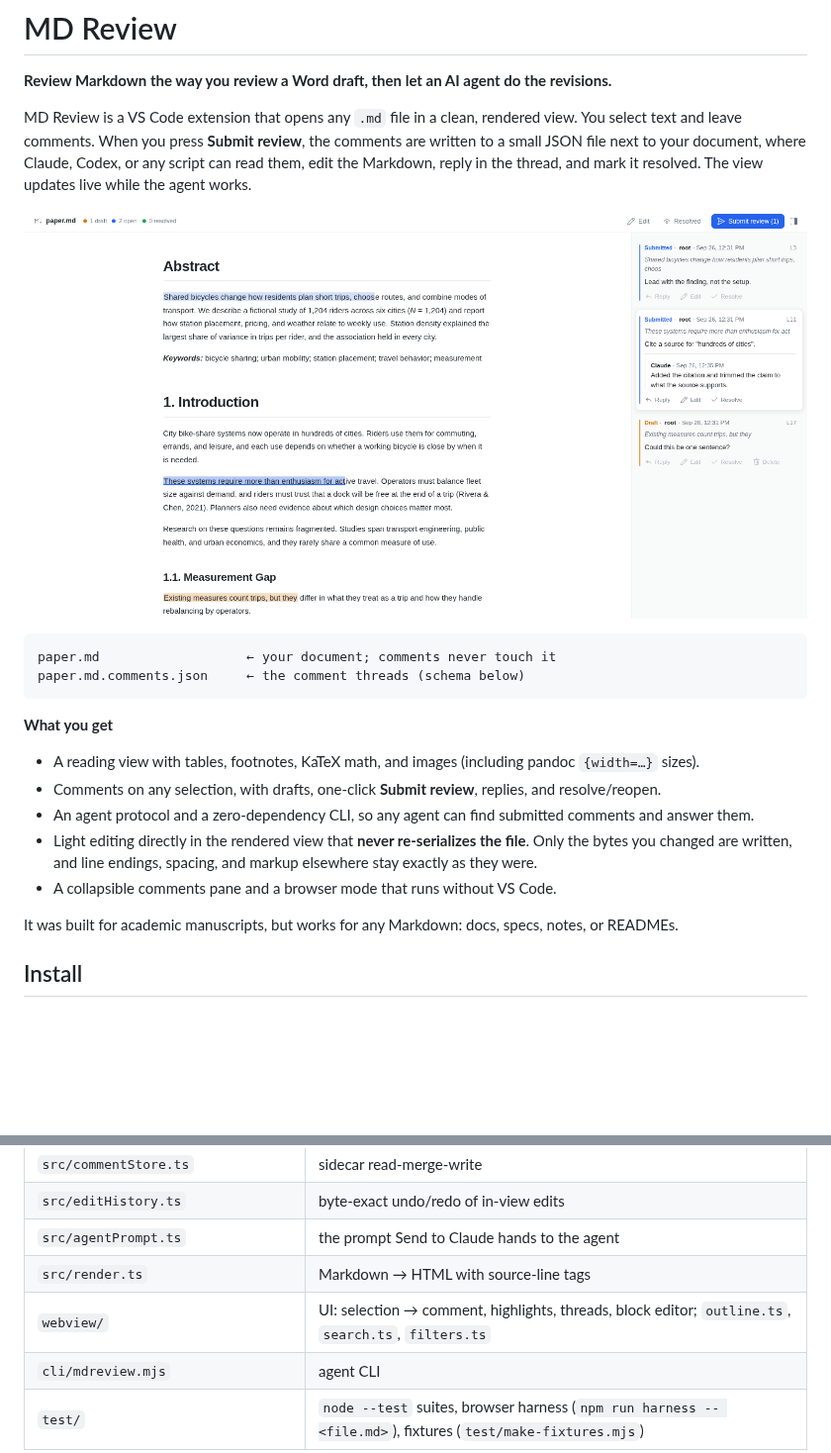
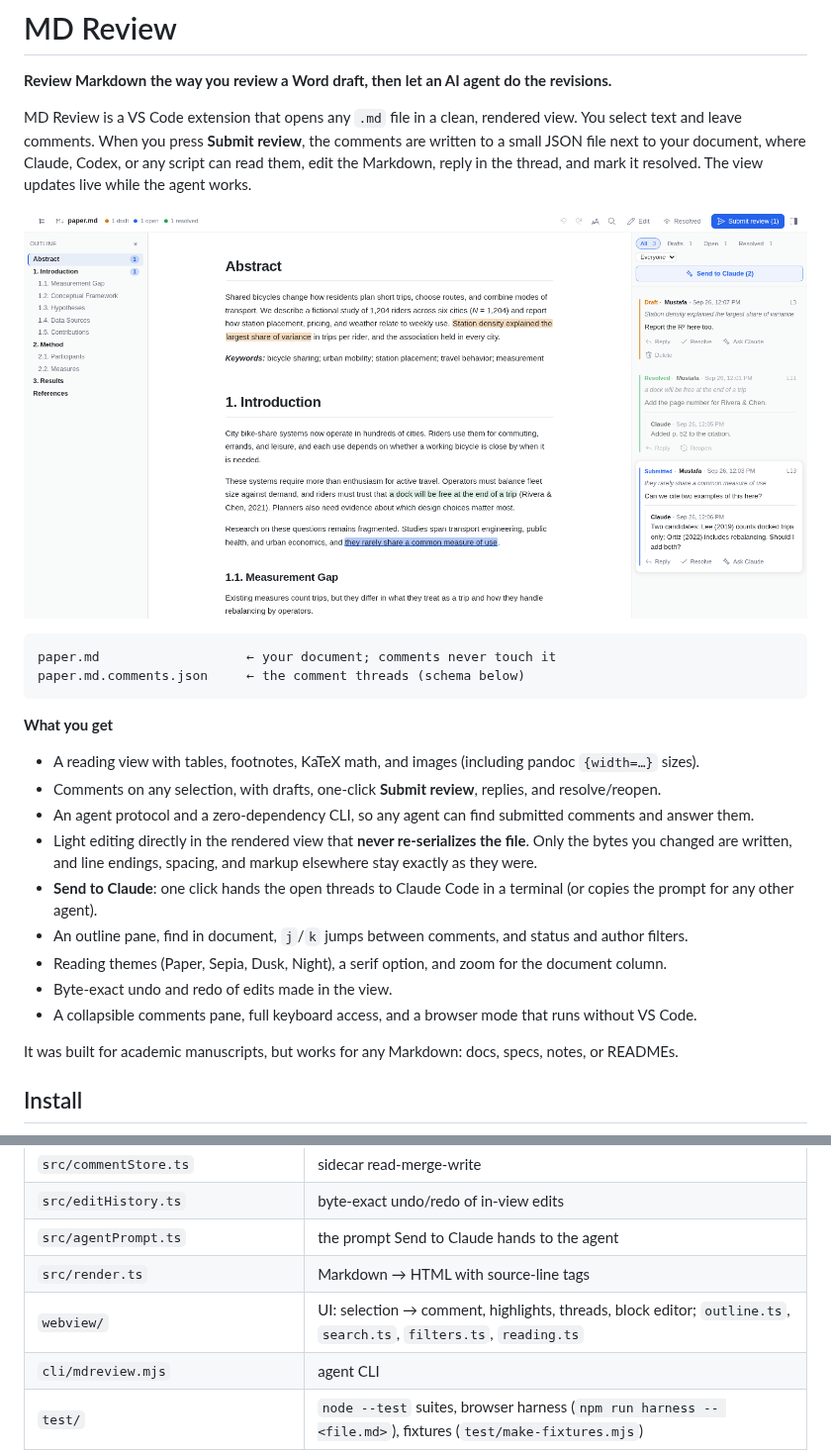
Before and after one commit to mustafaakben/md-review, a Markdown page: README.md, 2 parts joined by grey strips. Shown at 99% size. Drawn GitHub-style; pictures changed too: docs/screenshot.png; blank space fills up the shorter version.

```diff
--- a/README.md
+++ b/README.md
@@ -17,7 +17,11 @@ paper.md.comments.json     ← the comment threads (schema below)
 - Comments on any selection, with drafts, one-click **Submit review**, replies, and resolve/reopen.
 - An agent protocol and a zero-dependency CLI, so any agent can find submitted comments and answer them.
 - Light editing directly in the rendered view that **never re-serializes the file**. Only the bytes you changed are written, and line endings, spacing, and markup elsewhere stay exactly as they were.
-- A collapsible comments pane and a browser mode that runs without VS Code.
+- **Send to Claude**: one click hands the open threads to Claude Code in a terminal (or copies the prompt for any other agent).
+- An outline pane, find in document, `j`/`k` jumps between comments, and status and author filters.
+- Reading themes (Paper, Sepia, Dusk, Night), a serif option, and zoom for the document column.
+- Byte-exact undo and redo of edits made in the view.
+- A collapsible comments pane, full keyboard access, and a browser mode that runs without VS Code.
 
 It was built for academic manuscripts, but works for any Markdown: docs, specs, notes, or READMEs.
 
@@ -187,7 +193,7 @@ Every block carries `data-ls`/`data-le` attributes: its 0-based source line rang
 | `src/editHistory.ts` | byte-exact undo/redo of in-view edits |
 | `src/agentPrompt.ts` | the prompt Send to Claude hands to the agent |
 | `src/render.ts` | Markdown → HTML with source-line tags |
-| `webview/` | UI: selection → comment, highlights, threads, block editor; `outline.ts`, `search.ts`, `filters.ts` |
+| `webview/` | UI: selection → comment, highlights, threads, block editor; `outline.ts`, `search.ts`, `filters.ts`, `reading.ts` |
 | `cli/mdreview.mjs` | agent CLI |
 | `test/` | `node --test` suites, browser harness (`npm run harness -- <file.md>`), fixtures (`test/make-fixtures.mjs`) |
 
```
Also changed, not shown: other parts of README.md (+11 -9 lines), CHANGELOG.md (+5 -0 lines), 7 other files.
